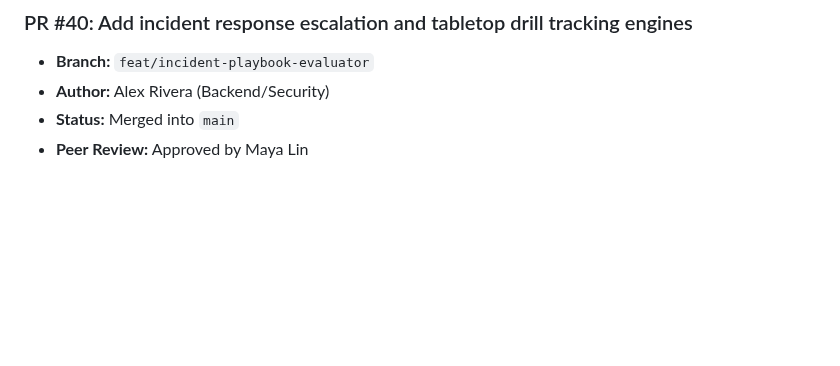
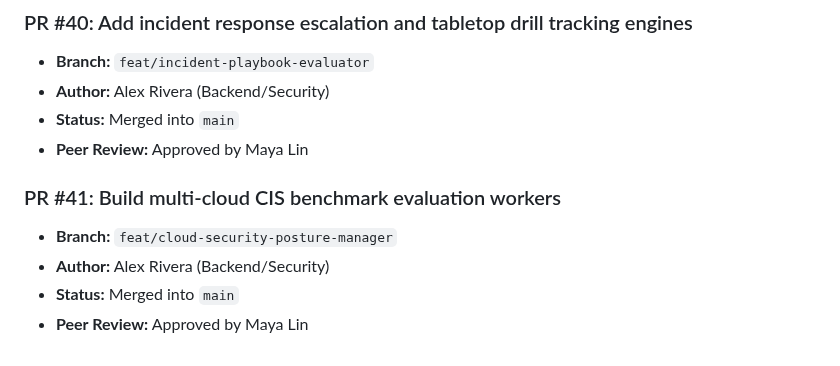
Before and after one commit to Vijay-Vardhan-Kosuri/Cyber-Safe-, a Markdown page: docs/pull_requests.md, the part around the change. GitHub-like rendering; blank space fills up the shorter version.

Commit message:
Build multi-cloud CIS benchmark evaluation workers

```diff
--- a/docs/pull_requests.md
+++ b/docs/pull_requests.md
@@ -239,3 +239,9 @@
 - **Author:** Alex Rivera (Backend/Security)
 - **Status:** Merged into `main`
 - **Peer Review:** Approved by Maya Lin
+
+### PR #41: Build multi-cloud CIS benchmark evaluation workers
+- **Branch:** `feat/cloud-security-posture-manager`
+- **Author:** Alex Rivera (Backend/Security)
+- **Status:** Merged into `main`
+- **Peer Review:** Approved by Maya Lin
```
